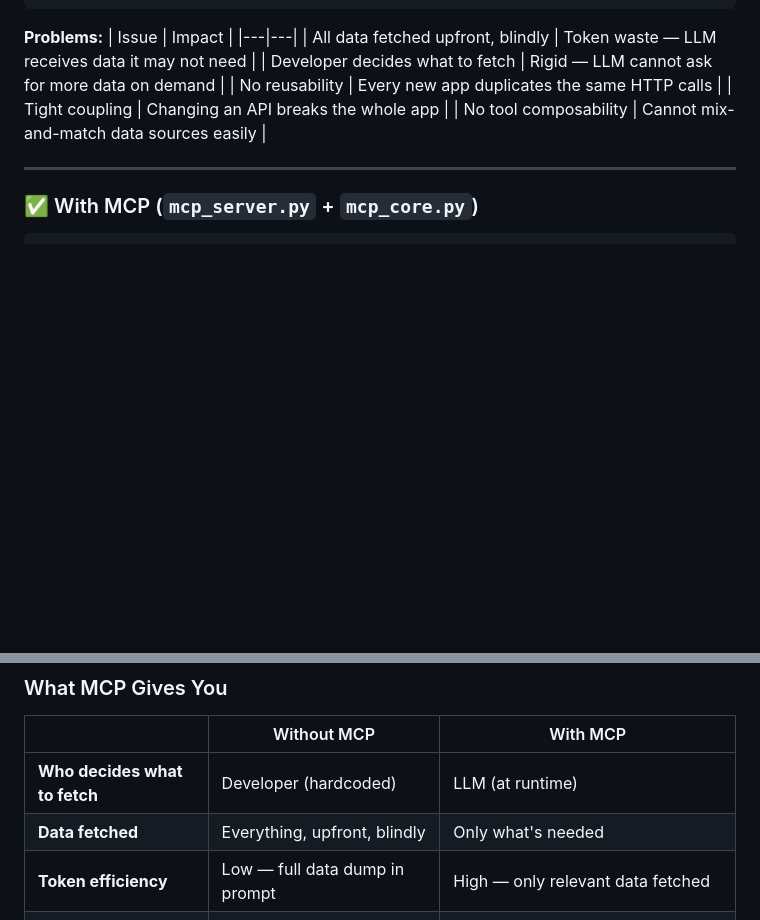
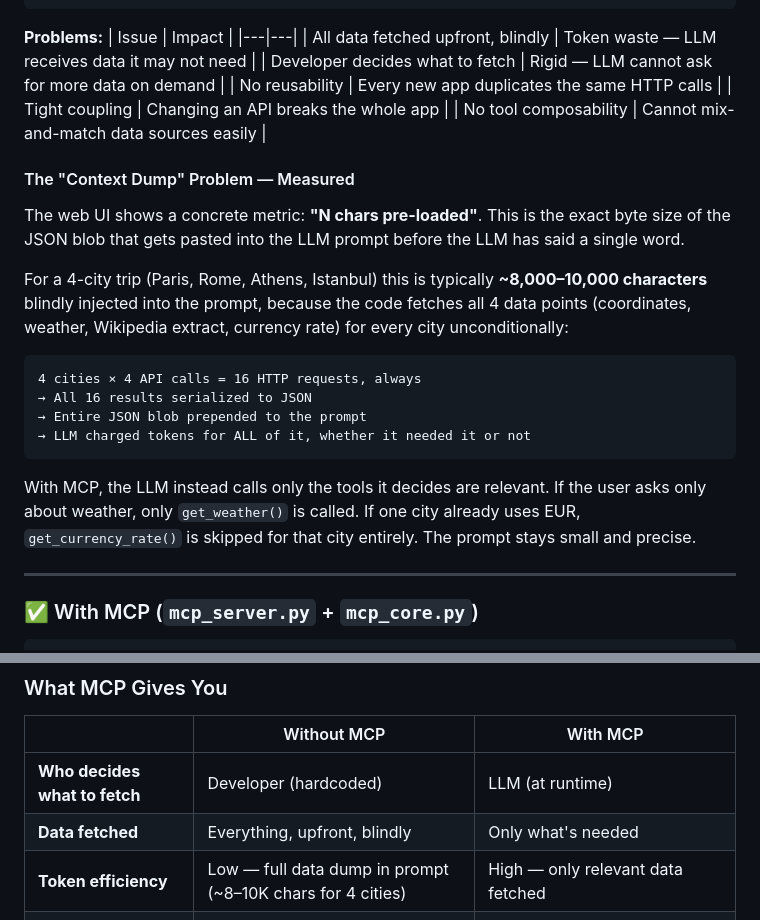
Before and after one commit to skepee-LAB/mcp-travel-planner, a Markdown page: README.md, 2 parts joined by grey strips. Rendered like a GitHub page; blank space fills up the shorter version.

Commit message:
README: explain context dump metric and chars pre-loaded concept

````diff
--- a/README.md
+++ b/README.md
@@ -91,6 +91,21 @@ Developer writes:
 | No reusability | Every new app duplicates the same HTTP calls |
 | Tight coupling | Changing an API breaks the whole app |
 | No tool composability | Cannot mix-and-match data sources easily |
+
+#### The "Context Dump" Problem — Measured
+
+The web UI shows a concrete metric: **"N chars pre-loaded"**. This is the exact byte size of the JSON blob that gets pasted into the LLM prompt before the LLM has said a single word.
+
+For a 4-city trip (Paris, Rome, Athens, Istanbul) this is typically **~8,000–10,000 characters** blindly injected into the prompt, because the code fetches all 4 data points (coordinates, weather, Wikipedia extract, currency rate) for every city unconditionally:
+
+```
+4 cities × 4 API calls = 16 HTTP requests, always
+→ All 16 results serialized to JSON
+→ Entire JSON blob prepended to the prompt
+→ LLM charged tokens for ALL of it, whether it needed it or not
+```
+
+With MCP, the LLM instead calls only the tools it decides are relevant. If the user asks only about weather, only `get_weather()` is called. If one city already uses EUR, `get_currency_rate()` is skipped for that city entirely. The prompt stays small and precise.
 
 ---
 
@@ -334,7 +349,7 @@ python mcp_client.py
 |---|---|---|
 | **Who decides what to fetch** | Developer (hardcoded) | LLM (at runtime) |
 | **Data fetched** | Everything, upfront, blindly | Only what's needed |
-| **Token efficiency** | Low — full data dump in prompt | High — only relevant data fetched |
+| **Token efficiency** | Low — full data dump in prompt (~8–10K chars for 4 cities) | High — only relevant data fetched |
 | **Reusability** | Zero — tied to one app | Full — any MCP client can connect |
 | **Tool discovery** | None — developer must know all APIs | Automatic — client asks server |
 | **Adding a new data source** | Edit every app that needs it | Add one `@mcp.tool()` to the server |
````
